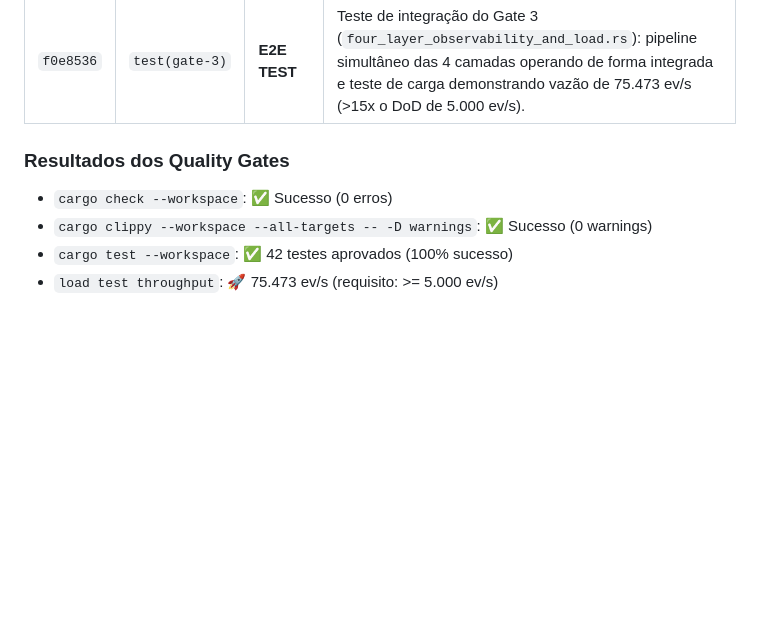
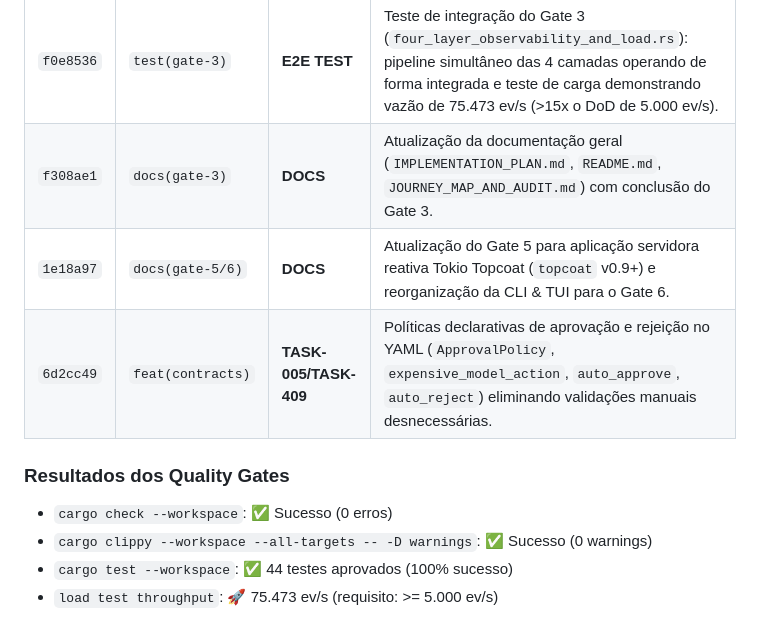
Before and after one commit to geanderson-ai/orbity-agentic-orchestrator, a Markdown page: IMPLEMENTATION_PLAN.md, the part around one of its changes. Rendered like a GitHub page; blank space fills up the shorter version.

```diff
--- a/IMPLEMENTATION_PLAN.md
+++ b/IMPLEMENTATION_PLAN.md
@@ -738,9 +761,12 @@ A tabela abaixo valida que todas as exigências estritas foram mapeadas para tar
 | `826c7f0` | `feat(gate-3)` | **TASK-304** | Camada 3: Audit Logs (`AuditLogSink`) como bridge assíncrona entre o barramento e o ledger append-only SQLite com encadeamento de hash SHA-256 e verificação criptográfica. |
 | `6b222cc` | `feat(gate-3)` | **TASK-305** | Camada 4: Telemetry Logs (`TelemetrySink`, `SpanTree`, `TelemetryMetrics`) com spans hierárquicos multi-agente, métricas de tokens/latência e exportador compatível com OpenTelemetry/OTLP JSON. |
 | `f0e8536` | `test(gate-3)` | **E2E TEST** | Teste de integração do Gate 3 (`four_layer_observability_and_load.rs`): pipeline simultâneo das 4 camadas operando de forma integrada e teste de carga demonstrando vazão de 75.473 ev/s (>15x o DoD de 5.000 ev/s). |
+| `f308ae1` | `docs(gate-3)` | **DOCS** | Atualização da documentação geral (`IMPLEMENTATION_PLAN.md`, `README.md`, `JOURNEY_MAP_AND_AUDIT.md`) com conclusão do Gate 3. |
+| `1e18a97` | `docs(gate-5/6)` | **DOCS** | Atualização do Gate 5 para aplicação servidora reativa Tokio Topcoat (`topcoat` v0.9+) e reorganização da CLI & TUI para o Gate 6. |
+| `6d2cc49` | `feat(contracts)` | **TASK-005/TASK-409** | Políticas declarativas de aprovação e rejeição no YAML (`ApprovalPolicy`, `expensive_model_action`, `auto_approve`, `auto_reject`) eliminando validações manuais desnecessárias. |
 
 ### Resultados dos Quality Gates
 - `cargo check --workspace`: ✅ Sucesso (0 erros)
 - `cargo clippy --workspace --all-targets -- -D warnings`: ✅ Sucesso (0 warnings)
-- `cargo test --workspace`: ✅ 42 testes aprovados (100% sucesso)
+- `cargo test --workspace`: ✅ 44 testes aprovados (100% sucesso)
 - `load test throughput`: 🚀 75.473 ev/s (requisito: >= 5.000 ev/s)
```
Also changed, not shown: other parts of IMPLEMENTATION_PLAN.md (+24 -1 lines), JOURNEY_MAP_AND_AUDIT.md (+4 -1 lines), README.md (+5 -2 lines).
